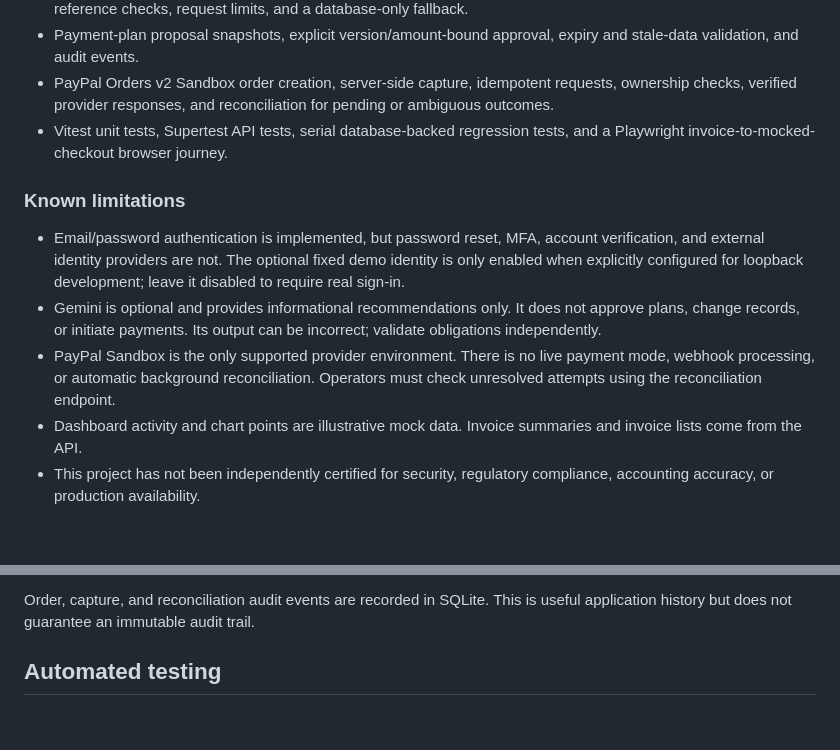
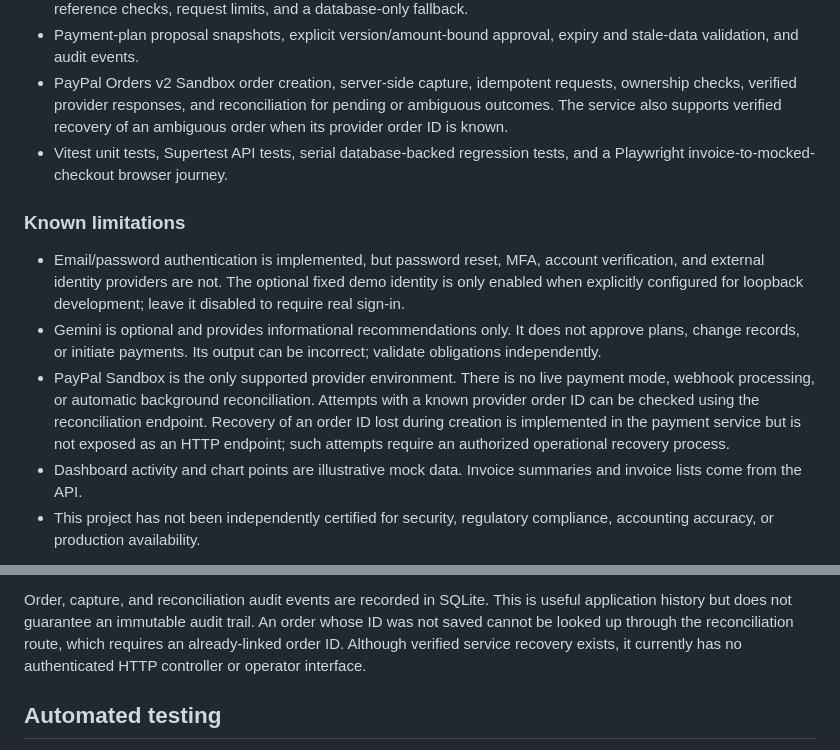
Before and after one commit to Harshad5557/PayPilot-AI, a Markdown page: README.md, 2 parts joined by grey strips. GitHub-like rendering; blank space fills up the shorter version.

```diff
--- a/README.md
+++ b/README.md
@@ -32,7 +32,8 @@ unless the API verifies a final provider capture.
   expiry and stale-data validation, and audit events.
 - PayPal Orders v2 Sandbox order creation, server-side capture, idempotent
   requests, ownership checks, verified provider responses, and reconciliation
-  for pending or ambiguous outcomes.
+  for pending or ambiguous outcomes. The service also supports verified
+  recovery of an ambiguous order when its provider order ID is known.
 - Vitest unit tests, Supertest API tests, serial database-backed regression
   tests, and a Playwright invoice-to-mocked-checkout browser journey.
 
@@ -47,7 +48,10 @@ unless the API verifies a final provider capture.
   incorrect; validate obligations independently.
 - PayPal Sandbox is the only supported provider environment. There is no live
   payment mode, webhook processing, or automatic background reconciliation.
-  Operators must check unresolved attempts using the reconciliation endpoint.
+  Attempts with a known provider order ID can be checked using the
+  reconciliation endpoint. Recovery of an order ID lost during creation is
+  implemented in the payment service but is not exposed as an HTTP endpoint;
+  such attempts require an authorized operational recovery process.
 - Dashboard activity and chart points are illustrative mock data. Invoice
   summaries and invoice lists come from the API.
 - This project has not been independently certified for security, regulatory
@@ -218,6 +260,10 @@ Reconciliation remains unresolved if the provider result cannot be verified.
 
 Order, capture, and reconciliation audit events are recorded in SQLite. This
 is useful application history but does not guarantee an immutable audit trail.
+An order whose ID was not saved cannot be looked up through the reconciliation
+route, which requires an already-linked order ID. Although verified service
+recovery exists, it currently has no authenticated HTTP controller or operator
+interface.
 
 ## Automated testing
 
```
Also changed, not shown: other parts of README.md (+54 -46 lines), docs/screenshots/dashboard.png, 8 other files.
